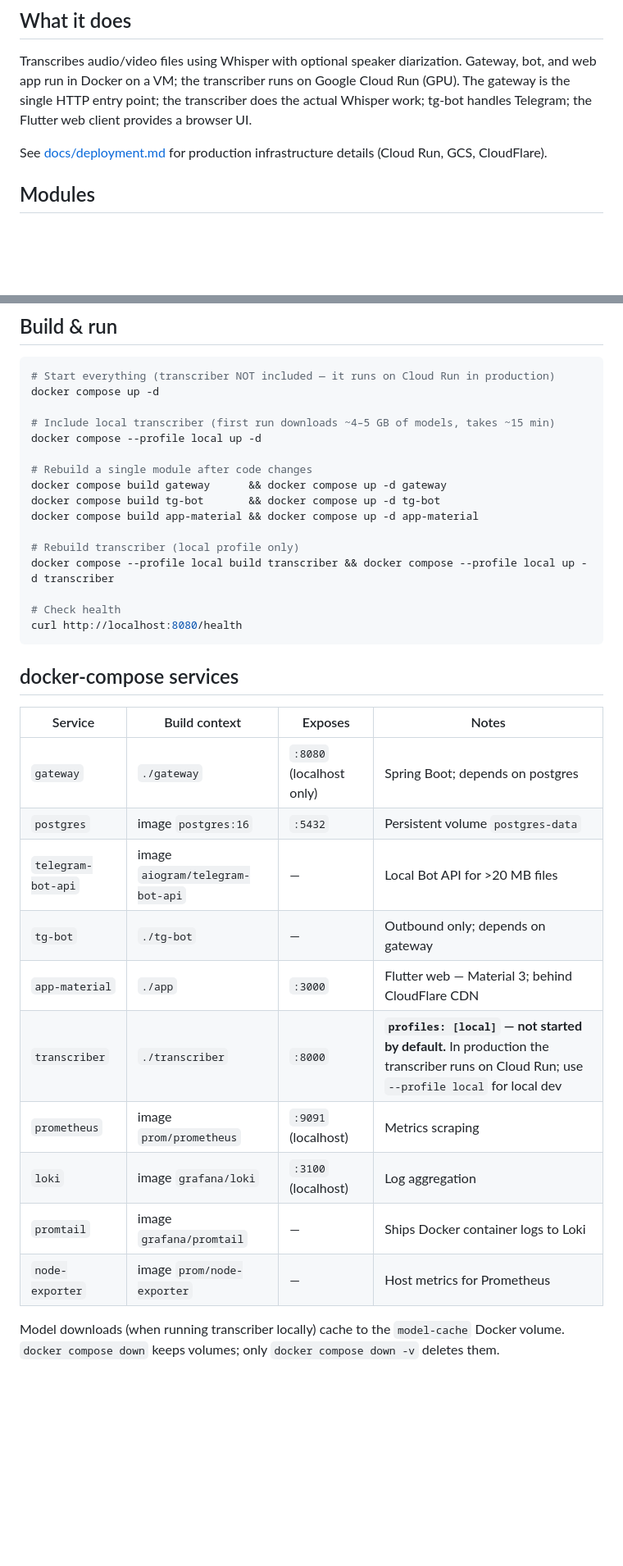
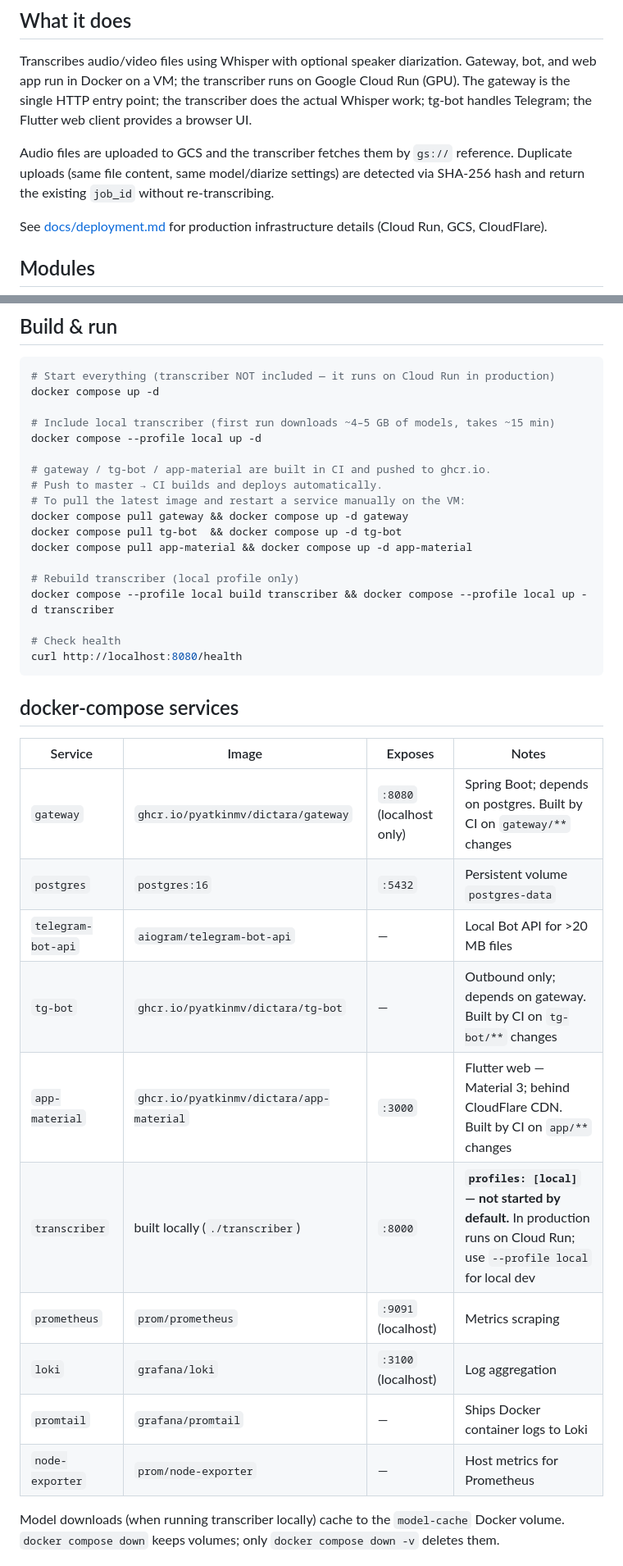
Before and after one commit to pyatkinmv/dictara, a Markdown page: CLAUDE.md, 2 parts joined by grey strips. Shown at 82% size. Drawn GitHub-style; blank space fills up the shorter version.

```diff
--- a/CLAUDE.md
+++ b/CLAUDE.md
@@ -2,6 +2,8 @@
 
 ## What it does
 Transcribes audio/video files using Whisper with optional speaker diarization. Gateway, bot, and web app run in Docker on a VM; the transcriber runs on Google Cloud Run (GPU). The gateway is the single HTTP entry point; the transcriber does the actual Whisper work; tg-bot handles Telegram; the Flutter web client provides a browser UI.
+
+Audio files are uploaded to GCS and the transcriber fetches them by `gs://` reference. Duplicate uploads (same file content, same model/diarize settings) are detected via SHA-256 hash and return the existing `job_id` without re-transcribing.
 
 See [docs/deployment.md](docs/deployment.md) for production infrastructure details (Cloud Run, GCS, CloudFlare).
 
@@ -56,10 +58,12 @@ docker compose up -d
 # Include local transcriber (first run downloads ~4–5 GB of models, takes ~15 min)
 docker compose --profile local up -d
 
-# Rebuild a single module after code changes
-docker compose build gateway      && docker compose up -d gateway
-docker compose build tg-bot       && docker compose up -d tg-bot
-docker compose build app-material && docker compose up -d app-material
+# gateway / tg-bot / app-material are built in CI and pushed to ghcr.io.
+# Push to master → CI builds and deploys automatically.
+# To pull the latest image and restart a service manually on the VM:
+docker compose pull gateway && docker compose up -d gateway
+docker compose pull tg-bot  && docker compose up -d tg-bot
+docker compose pull app-material && docker compose up -d app-material
 
 # Rebuild transcriber (local profile only)
 docker compose --profile local build transcriber && docker compose --profile local up -d transcriber
@@ -70,18 +74,18 @@ curl http://localhost:8080/health
 
 ## docker-compose services
 
-| Service | Build context | Exposes | Notes |
-|---------|--------------|---------|-------|
-| `gateway` | `./gateway` | `:8080` (localhost only) | Spring Boot; depends on postgres |
-| `postgres` | image `postgres:16` | `:5432` | Persistent volume `postgres-data` |
-| `telegram-bot-api` | image `aiogram/telegram-bot-api` | — | Local Bot API for >20 MB files |
-| `tg-bot` | `./tg-bot` | — | Outbound only; depends on gateway |
-| `app-material` | `./app` | `:3000` | Flutter web — Material 3; behind CloudFlare CDN |
-| `transcriber` | `./transcriber` | `:8000` | **`profiles: [local]` — not started by default.** In production the transcriber runs on Cloud Run; use `--profile local` for local dev |
-| `prometheus` | image `prom/prometheus` | `:9091` (localhost) | Metrics scraping |
-| `loki` | image `grafana/loki` | `:3100` (localhost) | Log aggregation |
-| `promtail` | image `grafana/promtail` | — | Ships Docker container logs to Loki |
-| `node-exporter` | image `prom/node-exporter` | — | Host metrics for Prometheus |
+| Service | Image | Exposes | Notes |
+|---------|-------|---------|-------|
+| `gateway` | `ghcr.io/pyatkinmv/dictara/gateway` | `:8080` (localhost only) | Spring Boot; depends on postgres. Built by CI on `gateway/**` changes |
+| `postgres` | `postgres:16` | `:5432` | Persistent volume `postgres-data` |
+| `telegram-bot-api` | `aiogram/telegram-bot-api` | — | Local Bot API for >20 MB files |
+| `tg-bot` | `ghcr.io/pyatkinmv/dictara/tg-bot` | — | Outbound only; depends on gateway. Built by CI on `tg-bot/**` changes |
+| `app-material` | `ghcr.io/pyatkinmv/dictara/app-material` | `:3000` | Flutter web — Material 3; behind CloudFlare CDN. Built by CI on `app/**` changes |
+| `transcriber` | built locally (`./transcriber`) | `:8000` | **`profiles: [local]` — not started by default.** In production runs on Cloud Run; use `--profile local` for local dev |
+| `prometheus` | `prom/prometheus` | `:9091` (localhost) | Metrics scraping |
+| `loki` | `grafana/loki` | `:3100` (localhost) | Log aggregation |
+| `promtail` | `grafana/promtail` | — | Ships Docker container logs to Loki |
+| `node-exporter` | `prom/node-exporter` | — | Host metrics for Prometheus |
 
 Model downloads (when running transcriber locally) cache to the `model-cache` Docker volume. `docker compose down` keeps volumes; only `docker compose down -v` deletes them.
 
```
Also changed, not shown: other parts of CLAUDE.md (+1 -1 lines), docs/deployment.md (+50 -4 lines).
